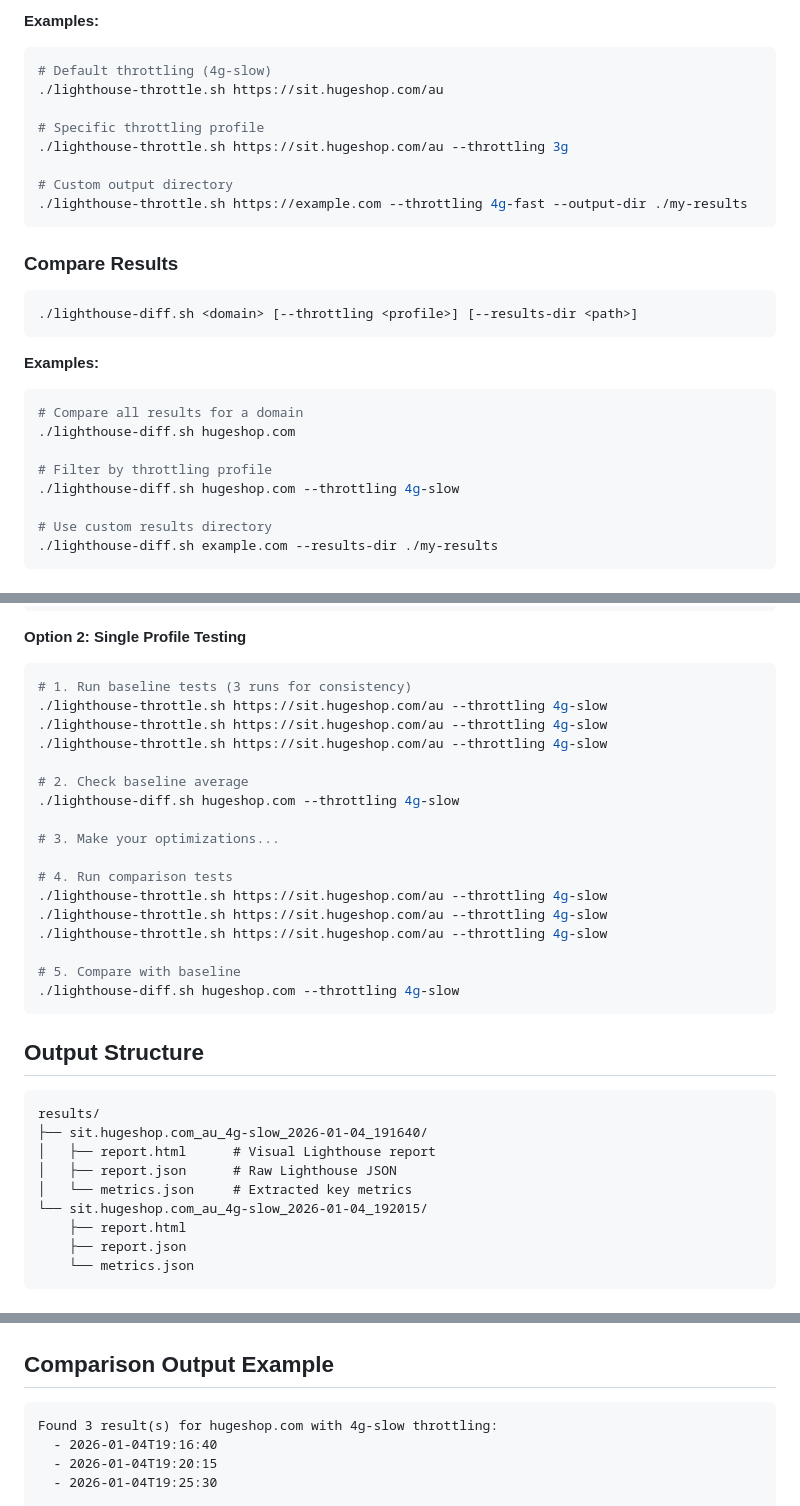
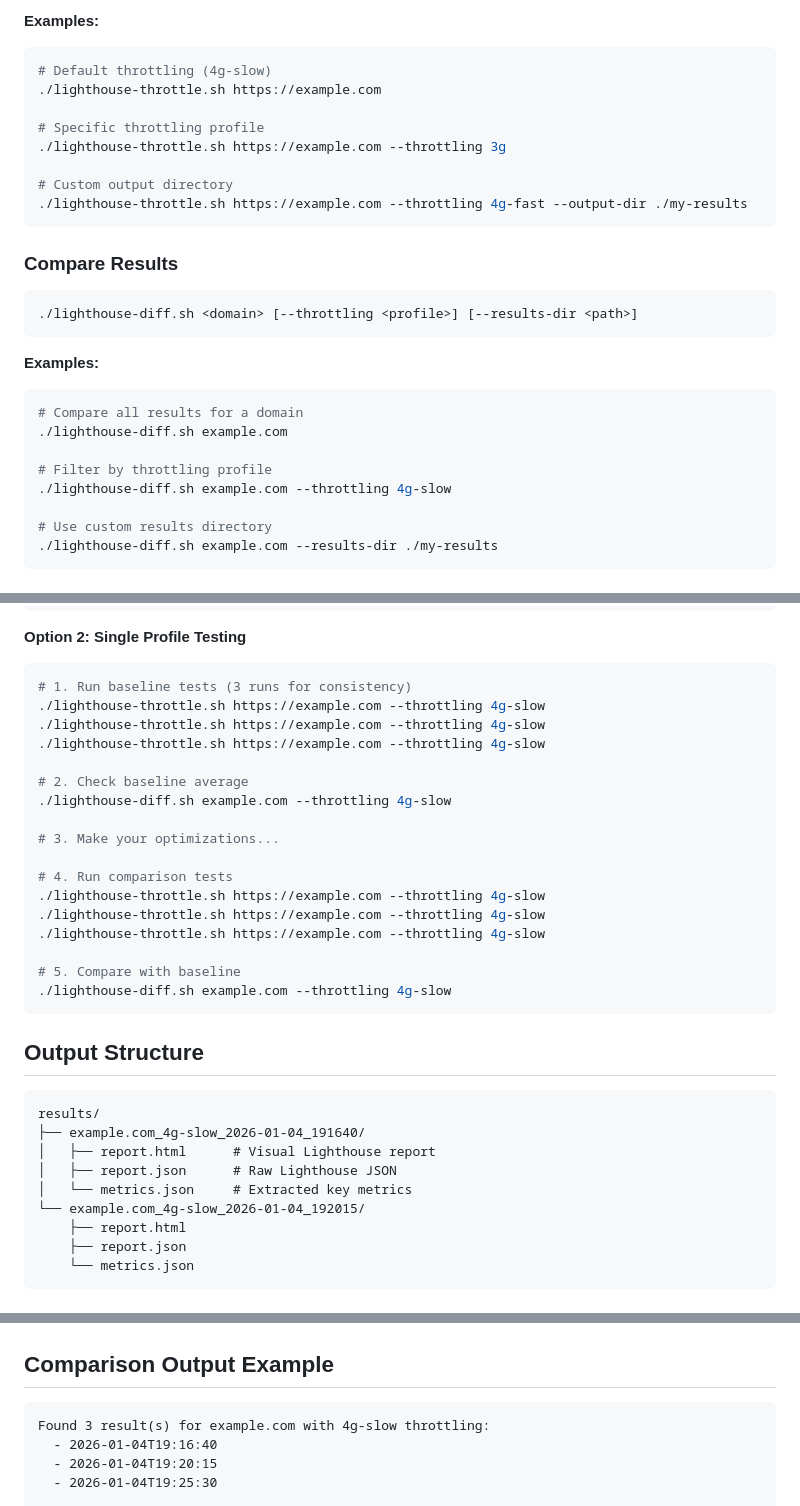
Before and after one commit to JuniYadi/lighthouse, a Markdown page: README.md, 3 parts joined by grey strips. GitHub-like rendering.

Commit message:
fix: update sample

````diff
--- a/README.md
+++ b/README.md
@@ -189,10 +189,10 @@ For running individual tests with specific throttling profiles, use `lighthouse-
 
 ```bash
 # Default throttling (4g-slow)
-./lighthouse-throttle.sh https://sit.hugeshop.com/au
+./lighthouse-throttle.sh https://example.com
 
 # Specific throttling profile
-./lighthouse-throttle.sh https://sit.hugeshop.com/au --throttling 3g
+./lighthouse-throttle.sh https://example.com --throttling 3g
 
 # Custom output directory
 ./lighthouse-throttle.sh https://example.com --throttling 4g-fast --output-dir ./my-results
@@ -208,10 +208,10 @@ For running individual tests with specific throttling profiles, use `lighthouse-
 
 ```bash
 # Compare all results for a domain
-./lighthouse-diff.sh hugeshop.com
+./lighthouse-diff.sh example.com
 
 # Filter by throttling profile
-./lighthouse-diff.sh hugeshop.com --throttling 4g-slow
+./lighthouse-diff.sh example.com --throttling 4g-slow
 
 # Use custom results directory
 ./lighthouse-diff.sh example.com --results-dir ./my-results
@@ -242,33 +242,33 @@ For running individual tests with specific throttling profiles, use `lighthouse-
 
 ```bash
 # 1. Run baseline tests (3 runs for consistency)
-./lighthouse-throttle.sh https://sit.hugeshop.com/au --throttling 4g-slow
-./lighthouse-throttle.sh https://sit.hugeshop.com/au --throttling 4g-slow
-./lighthouse-throttle.sh https://sit.hugeshop.com/au --throttling 4g-slow
+./lighthouse-throttle.sh https://example.com --throttling 4g-slow
+./lighthouse-throttle.sh https://example.com --throttling 4g-slow
+./lighthouse-throttle.sh https://example.com --throttling 4g-slow
 
 # 2. Check baseline average
-./lighthouse-diff.sh hugeshop.com --throttling 4g-slow
+./lighthouse-diff.sh example.com --throttling 4g-slow
 
 # 3. Make your optimizations...
 
 # 4. Run comparison tests
-./lighthouse-throttle.sh https://sit.hugeshop.com/au --throttling 4g-slow
-./lighthouse-throttle.sh https://sit.hugeshop.com/au --throttling 4g-slow
-./lighthouse-throttle.sh https://sit.hugeshop.com/au --throttling 4g-slow
+./lighthouse-throttle.sh https://example.com --throttling 4g-slow
+./lighthouse-throttle.sh https://example.com --throttling 4g-slow
+./lighthouse-throttle.sh https://example.com --throttling 4g-slow
 
 # 5. Compare with baseline
-./lighthouse-diff.sh hugeshop.com --throttling 4g-slow
+./lighthouse-diff.sh example.com --throttling 4g-slow
 ```
 
 ## Output Structure
 
 ```
 results/
-├── sit.hugeshop.com_au_4g-slow_2026-01-04_191640/
+├── example.com_4g-slow_2026-01-04_191640/
 │   ├── report.html      # Visual Lighthouse report
 │   ├── report.json      # Raw Lighthouse JSON
 │   └── metrics.json     # Extracted key metrics
-└── sit.hugeshop.com_au_4g-slow_2026-01-04_192015/
+└── example.com_4g-slow_2026-01-04_192015/
     ├── report.html
     ├── report.json
     └── metrics.json
@@ -286,7 +286,7 @@ results/
 ## Comparison Output Example
 
 ```
-Found 3 result(s) for hugeshop.com with 4g-slow throttling:
+Found 3 result(s) for example.com with 4g-slow throttling:
   - 2026-01-04T19:16:40
   - 2026-01-04T19:20:15
   - 2026-01-04T19:25:30
````
